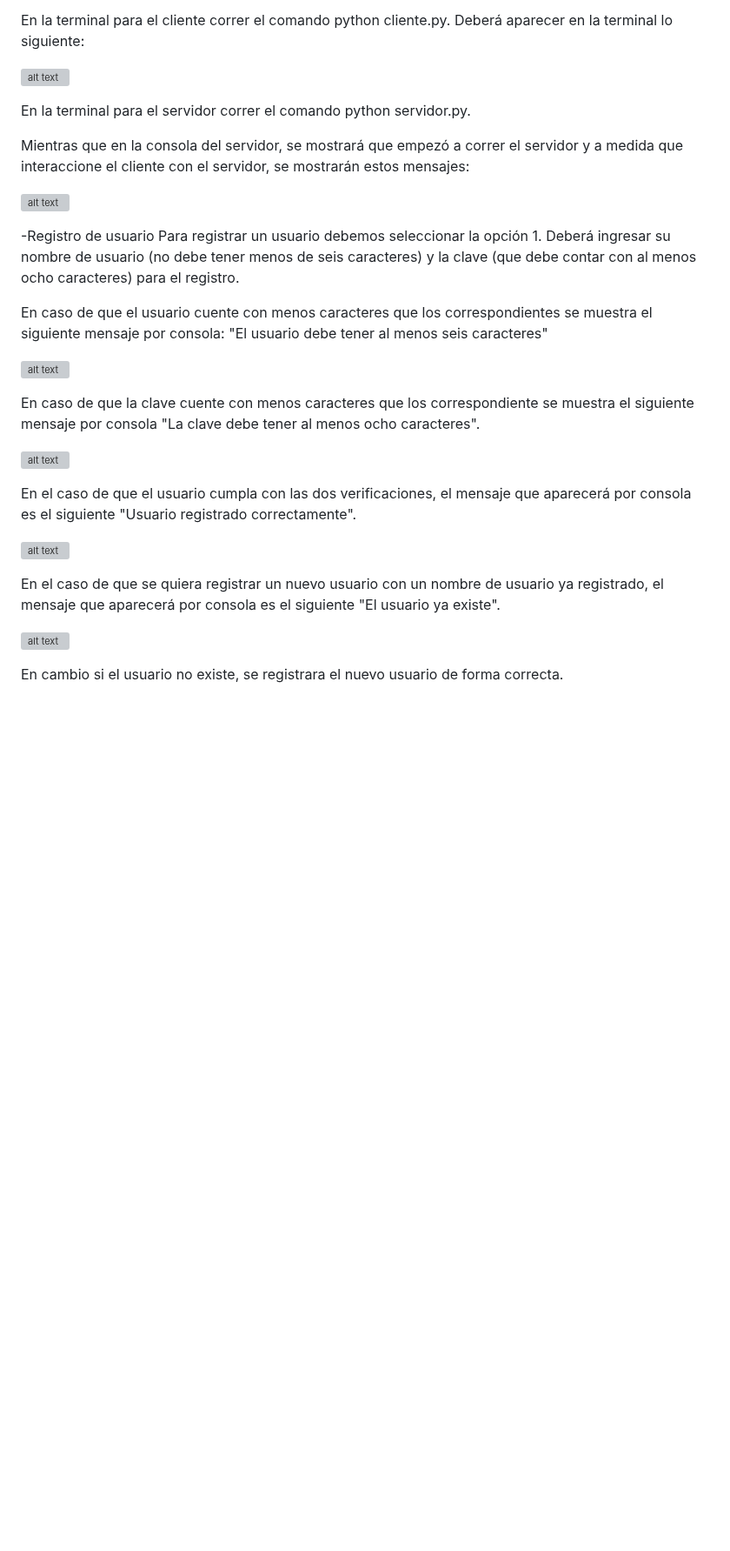
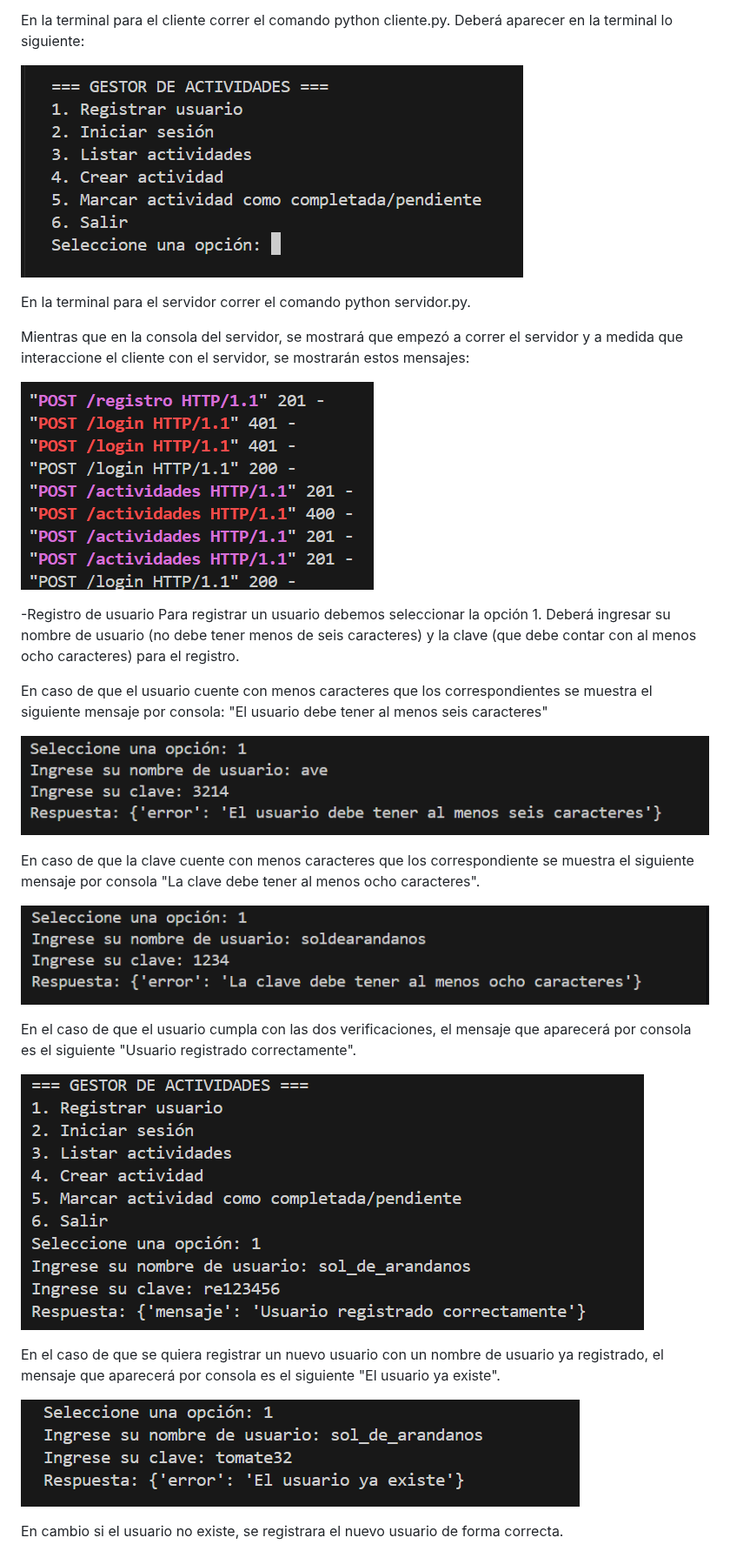
Before and after one commit to agustinabartolome/PFO_2, a Markdown page: README.md, the part around one of its changes. Shown at 87% size. GitHub-like rendering; blank space fills up the shorter version; grey boxes are pictures that could not be loaded.

```diff
--- a/README.md
+++ b/README.md
@@ -4,13 +4,13 @@ Abrir dos terminal, na terminal para el servicor y otra para el cliente.
 En la terminal para el cliente correr el comando python cliente.py.
 Deberá aparecer en la terminal lo siguiente:
 
-![alt text](images\image.png)
+![alt text](images/image.png)
 
 En la terminal para el servidor correr el comando python servidor.py.
 
 Mientras que en la consola del servidor, se mostrará que empezó a correr el servidor y a medida que interaccione el cliente con el servidor, se mostrarán estos mensajes:
 
-![alt text](images\image-17.png)
+![alt text](images/image-17.png)
 
 -Registro de usuario
 Para registrar un usuario debemos seleccionar la opción 1.
@@ -18,19 +18,19 @@ Deberá ingresar su nombre de usuario (no debe tener menos de seis caracteres) y
 
 En caso de que el usuario cuente con menos caracteres que los correspondientes se muestra el siguiente mensaje por consola: "El usuario debe tener al menos seis caracteres"
 
-![alt text](images\image-2.png)
+![alt text](images/image-2.png)
 
 En caso de que la clave cuente con menos caracteres que los correspondiente se muestra el siguiente mensaje por consola "La clave debe tener al menos ocho caracteres".
 
-![alt text](images\image-1.png)
+![alt text](images/image-1.png)
 
 En el caso de que el usuario cumpla con las dos verificaciones, el mensaje que aparecerá por consola es el siguiente "Usuario registrado correctamente".
 
-![alt text](images\image-3.png)
+![alt text](images/image-3.png)
 
 En el caso de que se quiera registrar un nuevo usuario con un nombre de usuario ya registrado, el mensaje que aparecerá por consola es el siguiente "El usuario ya existe".
 
-![alt text](images\image-4.png)
+![alt text](images/image-4.png)
 
 En cambio si el usuario no existe, se registrara el nuevo usuario de forma correcta.
 
```
Also changed, not shown: other parts of README.md (+12 -12 lines).
